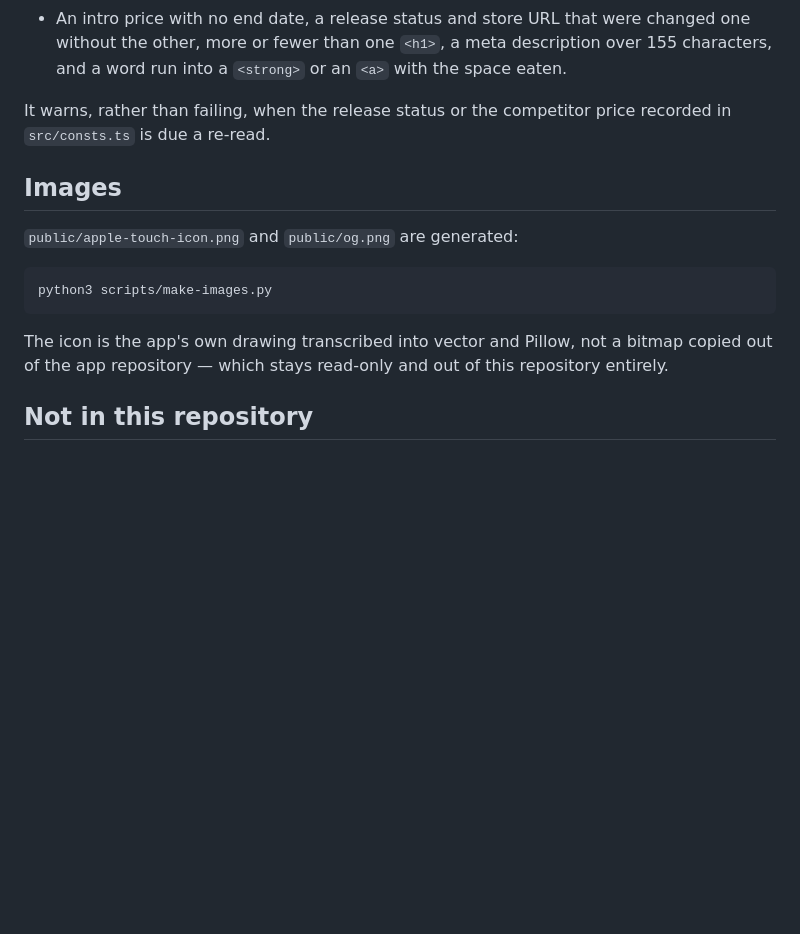
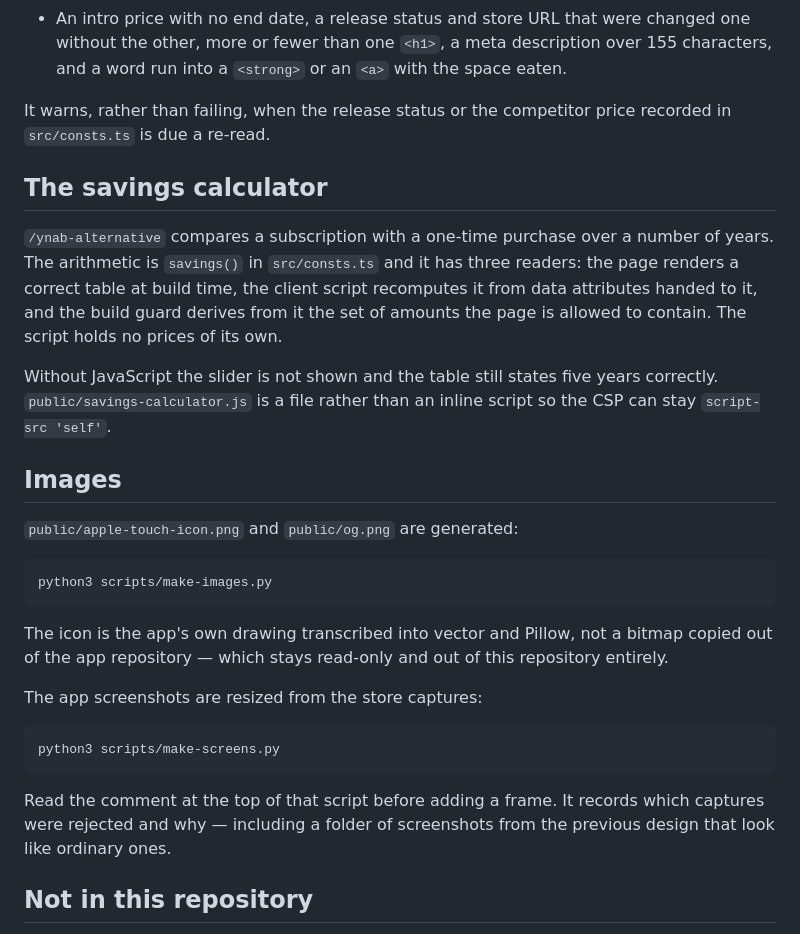
Before and after one commit to arterorx/fundkeep-site, a Markdown page: README.md, the part around the change. Drawn GitHub-style; blank space fills up the shorter version.

Commit message:
Document the calculator and the screenshot rules in the README
Co-Authored-By: Claude Opus 5 <noreply@anthropic.com>

````diff
--- a/README.md
+++ b/README.md
@@ -64,6 +64,19 @@ other file names either address.
 It warns, rather than failing, when the release status or the competitor price
 recorded in `src/consts.ts` is due a re-read.
 
+## The savings calculator
+
+`/ynab-alternative` compares a subscription with a one-time purchase over a
+number of years. The arithmetic is `savings()` in `src/consts.ts` and it has
+three readers: the page renders a correct table at build time, the client
+script recomputes it from data attributes handed to it, and the build guard
+derives from it the set of amounts the page is allowed to contain. The script
+holds no prices of its own.
+
+Without JavaScript the slider is not shown and the table still states five
+years correctly. `public/savings-calculator.js` is a file rather than an inline
+script so the CSP can stay `script-src 'self'`.
+
 ## Images
 
 `public/apple-touch-icon.png` and `public/og.png` are generated:
@@ -76,6 +89,16 @@ The icon is the app's own drawing transcribed into vector and Pillow, not a
 bitmap copied out of the app repository — which stays read-only and out of this
 repository entirely.
 
+The app screenshots are resized from the store captures:
+
+```bash
+python3 scripts/make-screens.py
+```
+
+Read the comment at the top of that script before adding a frame. It records
+which captures were rejected and why — including a folder of screenshots from
+the previous design that look like ordinary ones.
+
 ## Not in this repository
 
 `SPEC.md`, `CLAUDE.md` and `PROGRESS.md` are internal working documents and are
````
